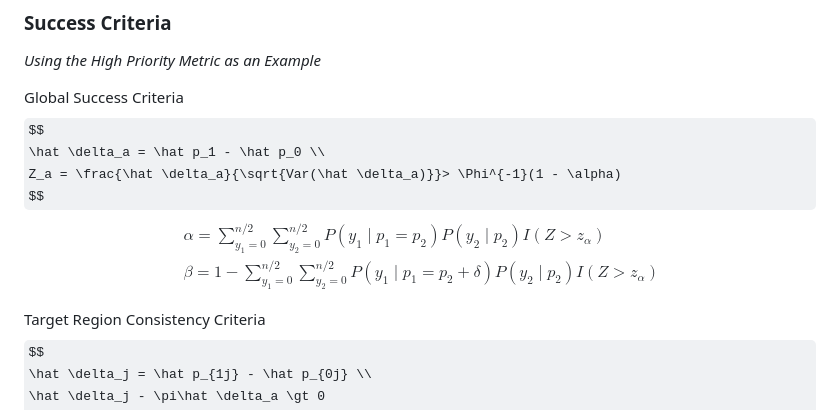
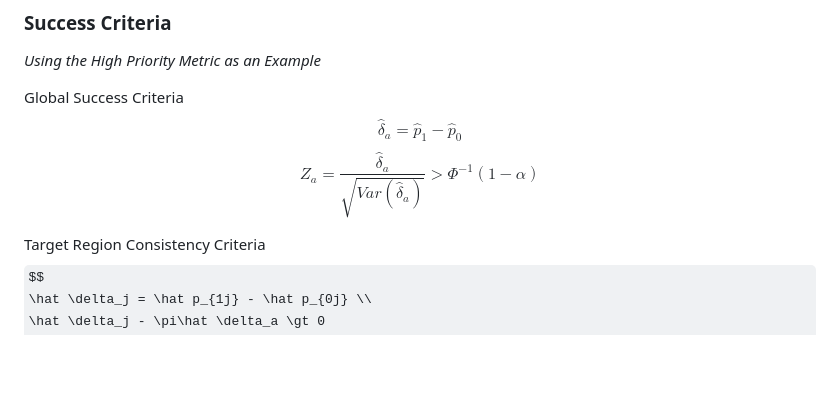
Before and after one commit to zhihao-pku/SSmRCT, a Markdown page: README.md, the part around the change. Rendered like a GitHub page; some formulas as TeX source; blank space fills up the shorter version.

Commit message:
modify man files

```diff
--- a/README.md
+++ b/README.md
@@ -404,14 +404,10 @@ p6
 
 Global Success Criteria
 $$
-\hat \delta_a = \hat p_1 - \hat p_0 \\
-Z_a = \frac{\hat \delta_a}{\sqrt{Var(\hat \delta_a)}}> \Phi^{-1}(1 - \alpha)
+\hat \delta_a = \hat p_1 - \hat p_0
 $$
 $$
-\begin{align}
-& \alpha=\sum_{y_1=0}^{n / 2} \sum_{y_2=0}^{n / 2} P\left(y_1 \mid p_1=p_2\right) P\left(y_2 \mid p_2\right) I\left(Z>z_\alpha\right) \\
-& \beta=1 - \sum_{y_1=0}^{n / 2} \sum_{y_2=0}^{n / 2} P\left(y_1 \mid p_1=p_2+\delta\right) P\left(y_2 \mid p_2\right) I\left(Z>z_\alpha\right)
-\end{align}
+Z_a = \frac{\hat \delta_a}{\sqrt{Var(\hat \delta_a)}}> \Phi^{-1}(1 - \alpha)
 $$
 
 Target Region Consistency Criteria
```
